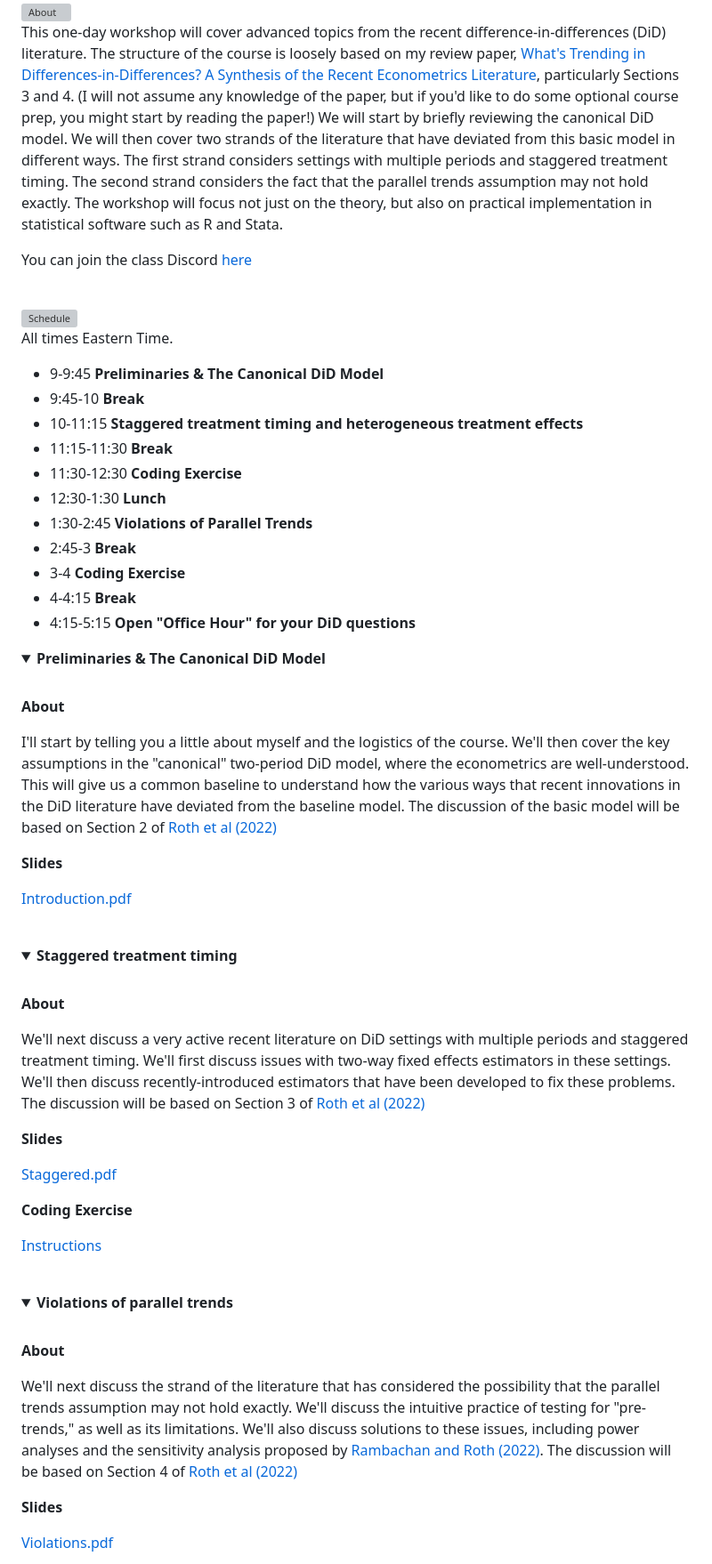
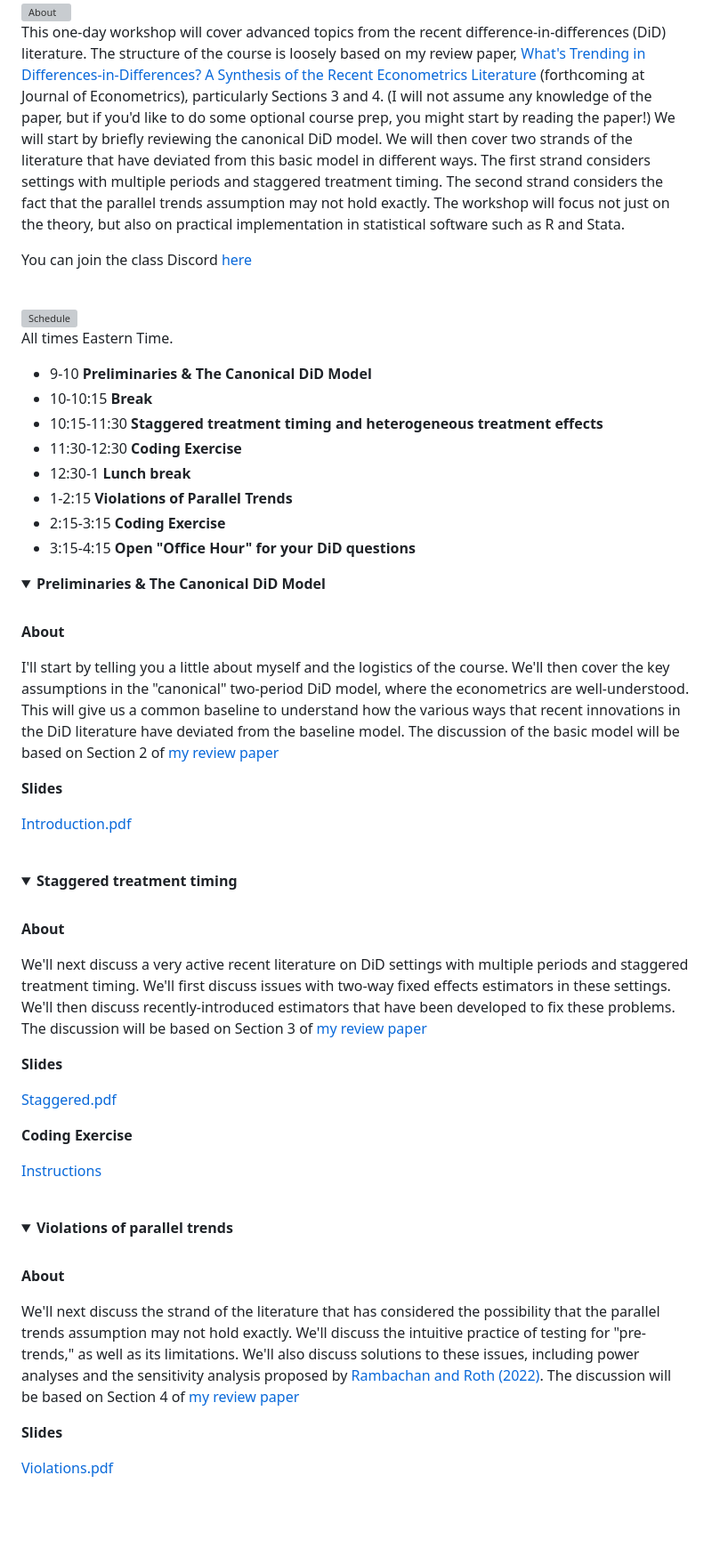
Before and after one commit to Mixtape-Sessions/Advanced-DID, a Markdown page: README.md, the part around the change. Shown at 89% size. Rendered like a GitHub page; folded sections open; blank space fills up the shorter version; grey boxes are pictures that could not be loaded.

Commit message:
Updated schedule

```diff
--- a/README.md
+++ b/README.md
@@ -4,7 +4,7 @@
 <img src="img/readme_about.png" alt="About" width="100%">
 <br/>
 
-This one-day workshop will cover advanced topics from the recent difference-in-differences (DiD) literature. The structure of the course is loosely based on my review paper, [What's Trending in Differences-in-Differences? A Synthesis of the Recent Econometrics Literature](https://jonathandroth.github.io/assets/files/DiD_Review_Paper.pdf), particularly Sections 3 and 4. (I will not assume any knowledge of the paper, but if you'd like to do some optional course prep, you might start by reading the paper!) We will start by briefly reviewing the canonical DiD model. We will then cover two strands of the literature that have deviated from this basic model in different ways. The first strand considers settings with multiple periods and staggered treatment timing. The second strand considers the fact that the parallel trends assumption may not hold exactly. The workshop will focus not just on the theory, but also on practical implementation in statistical software such as R and Stata.
+This one-day workshop will cover advanced topics from the recent difference-in-differences (DiD) literature. The structure of the course is loosely based on my review paper, [What's Trending in Differences-in-Differences? A Synthesis of the Recent Econometrics Literature](https://jonathandroth.github.io/assets/files/DiD_Review_Paper.pdf) (forthcoming at Journal of Econometrics), particularly Sections 3 and 4. (I will not assume any knowledge of the paper, but if you'd like to do some optional course prep, you might start by reading the paper!) We will start by briefly reviewing the canonical DiD model. We will then cover two strands of the literature that have deviated from this basic model in different ways. The first strand considers settings with multiple periods and staggered treatment timing. The second strand considers the fact that the parallel trends assumption may not hold exactly. The workshop will focus not just on the theory, but also on practical implementation in statistical software such as R and Stata.
 
 You can join the class Discord [here](https://discord.gg/euSHza8w)
 
@@ -17,23 +17,20 @@ You can join the class Discord [here](https://discord.gg/euSHza8w)
 
 All times Eastern Time.
 
-- 9-9:45 **Preliminaries & The Canonical DiD Model**
-- 9:45-10 **Break**
-- 10-11:15 **Staggered treatment timing and heterogeneous treatment effects**
-- 11:15-11:30 **Break**
+- 9-10 **Preliminaries & The Canonical DiD Model**
+- 10-10:15 **Break**
+- 10:15-11:30 **Staggered treatment timing and heterogeneous treatment effects**
 - 11:30-12:30 **Coding Exercise**
-- 12:30-1:30 **Lunch**
-- 1:30-2:45 **Violations of Parallel Trends**
-- 2:45-3 **Break**
-- 3-4 **Coding Exercise**
-- 4-4:15 **Break**
-- 4:15-5:15 **Open "Office Hour" for your DiD questions**
+- 12:30-1 **Lunch break**
+- 1-2:15 **Violations of Parallel Trends**
+- 2:15-3:15 **Coding Exercise**
+- 3:15-4:15 **Open "Office Hour" for your DiD questions**
 
 <details><summary><b>Preliminaries & The Canonical DiD Model</b></summary><br/>
 
 <b>About</b>
 
-I'll start by telling you a little about myself and the logistics of the course. We'll then cover the key assumptions in the "canonical" two-period DiD model, where the econometrics are well-understood. This will give us a common baseline to understand how the various ways that recent innovations in the DiD literature have deviated from the baseline model. The discussion of the basic model will be based on Section 2 of [Roth et al (2022)](https://jonathandroth.github.io/assets/files/DiD_Review_Paper.pdf)
+I'll start by telling you a little about myself and the logistics of the course. We'll then cover the key assumptions in the "canonical" two-period DiD model, where the econometrics are well-understood. This will give us a common baseline to understand how the various ways that recent innovations in the DiD literature have deviated from the baseline model. The discussion of the basic model will be based on Section 2 of [my review paper](https://jonathandroth.github.io/assets/files/DiD_Review_Paper.pdf)
 
 
 <b>Slides</b>
@@ -49,7 +46,7 @@ I'll start by telling you a little about myself and the logistics of the course.
 
 <b>About</b>
 
-We'll next discuss a very active recent literature on DiD settings with multiple periods and staggered treatment timing. We'll first discuss issues with two-way fixed effects estimators in these settings. We'll then discuss recently-introduced estimators that have been developed to fix these problems. The discussion will be based on Section 3 of [Roth et al (2022)](https://jonathandroth.github.io/assets/files/DiD_Review_Paper.pdf)
+We'll next discuss a very active recent literature on DiD settings with multiple periods and staggered treatment timing. We'll first discuss issues with two-way fixed effects estimators in these settings. We'll then discuss recently-introduced estimators that have been developed to fix these problems. The discussion will be based on Section 3 of [my review paper](https://jonathandroth.github.io/assets/files/DiD_Review_Paper.pdf)
 
 
 <b>Slides</b>
@@ -67,7 +64,7 @@ We'll next discuss a very active recent literature on DiD settings with multiple
 
 <b>About</b>
 
-We'll next discuss the strand of the literature that has considered the possibility that the parallel trends assumption may not hold exactly. We'll discuss the intuitive practice of testing for "pre-trends," as well as its limitations. We'll also discuss solutions to these issues, including power analyses and the sensitivity analysis proposed by [Rambachan and Roth (2022)](https://jonathandroth.github.io/assets/files/HonestParallelTrends_Main.pdf). The discussion will be based on Section 4 of [Roth et al (2022)](https://jonathandroth.github.io/assets/files/DiD_Review_Paper.pdf)
+We'll next discuss the strand of the literature that has considered the possibility that the parallel trends assumption may not hold exactly. We'll discuss the intuitive practice of testing for "pre-trends," as well as its limitations. We'll also discuss solutions to these issues, including power analyses and the sensitivity analysis proposed by [Rambachan and Roth (2022)](https://jonathandroth.github.io/assets/files/HonestParallelTrends_Main.pdf). The discussion will be based on Section 4 of [my review paper](https://jonathandroth.github.io/assets/files/DiD_Review_Paper.pdf)
 
 
 <b>Slides</b>
```
